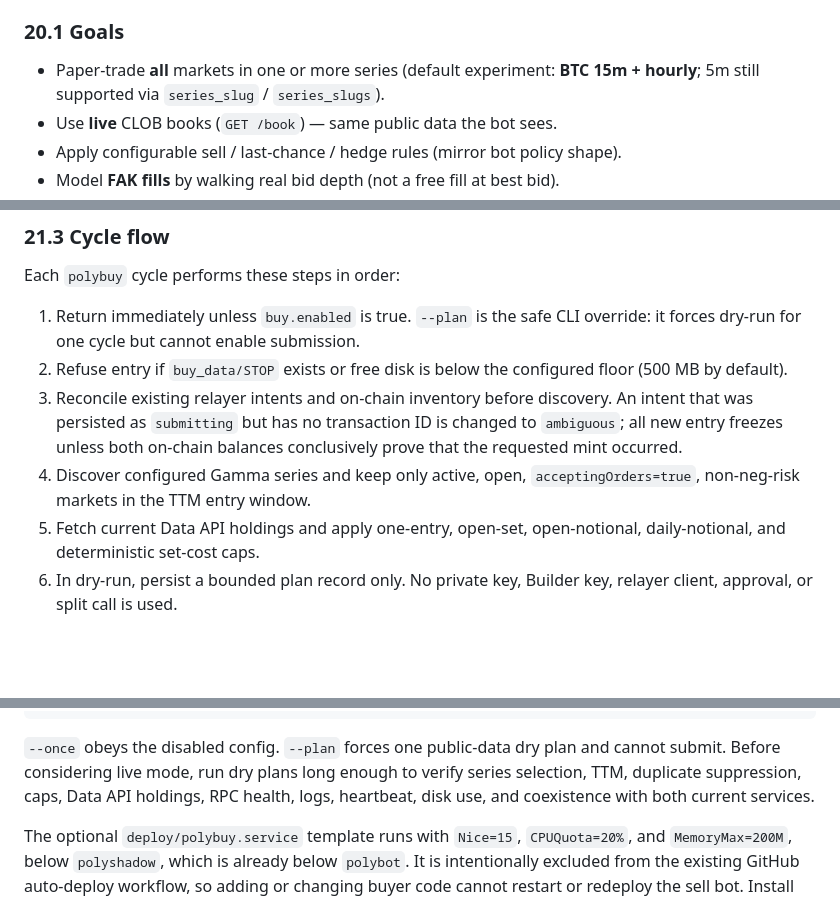
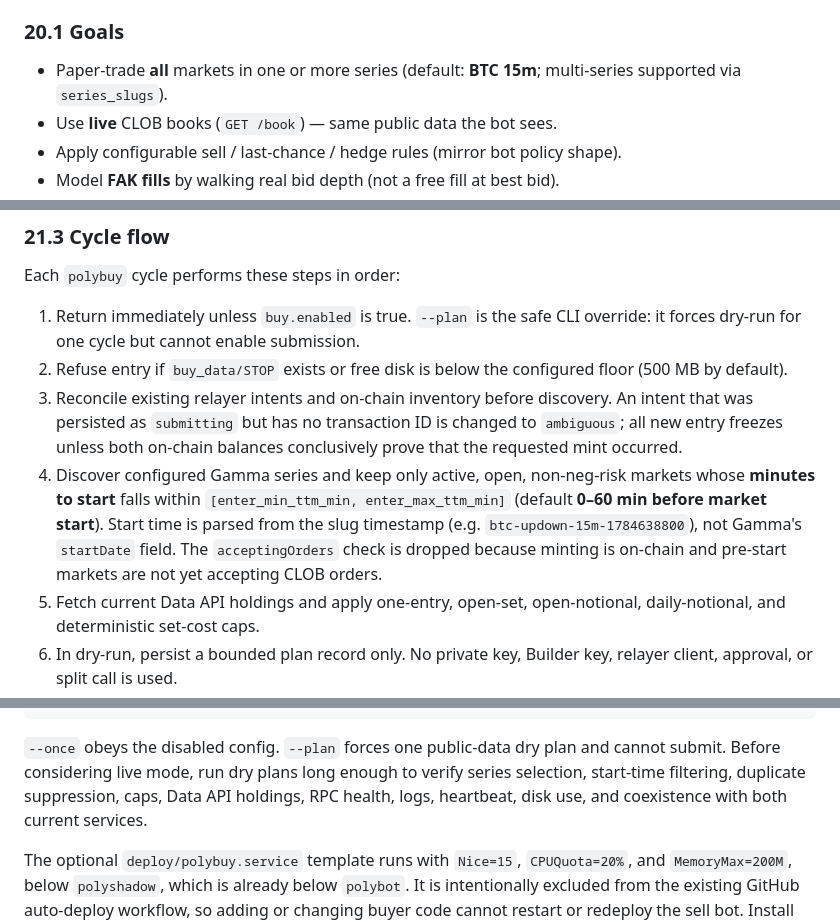
Before and after one commit to joelntemuse24/poly-money-maker, a Markdown page: TECHNICAL_DESIGN.md, 3 parts joined by grey strips. Drawn GitHub-style; blank space fills up the shorter version.

```diff
--- a/TECHNICAL_DESIGN.md
+++ b/TECHNICAL_DESIGN.md
@@ -2321,8 +2321,8 @@ recording path + fill + PnL data under `sim_data/`.
 
 ### 20.1 Goals
 
-- Paper-trade **all** markets in one or more series (default experiment: **BTC 15m + hourly**;
-  5m still supported via `series_slug` / `series_slugs`).
+- Paper-trade **all** markets in one or more series (default: **BTC 15m**;
+  multi-series supported via `series_slugs`).
 - Use **live** CLOB books (`GET /book`) — same public data the bot sees.
 - Apply configurable sell / last-chance / hedge rules (mirror bot policy shape).
 - Model **FAK fills** by walking real bid depth (not a free fill at best bid).
@@ -2613,8 +2603,12 @@ Each `polybuy` cycle performs these steps in order:
    An intent that was persisted as `submitting` but has no transaction ID is
    changed to `ambiguous`; all new entry freezes unless both on-chain balances
    conclusively prove that the requested mint occurred.
-4. Discover configured Gamma series and keep only active, open,
-   `acceptingOrders=true`, non-neg-risk markets in the TTM entry window.
+4. Discover configured Gamma series and keep only active, open, non-neg-risk
+   markets whose **minutes to start** falls within `[enter_min_ttm_min,
+   enter_max_ttm_min]` (default **0–60 min before market start**). Start time is
+   parsed from the slug timestamp (e.g. `btc-updown-15m-1784638800`), not Gamma's
+   `startDate` field. The `acceptingOrders` check is dropped because minting is
+   on-chain and pre-start markets are not yet accepting CLOB orders.
 5. Fetch current Data API holdings and apply one-entry, open-set, open-notional,
    daily-notional, and deterministic set-cost caps.
 6. In dry-run, persist a bounded plan record only. No private key, Builder key,
@@ -2727,8 +2721,9 @@ Safe local/GCP checks:
 
 `--once` obeys the disabled config. `--plan` forces one public-data dry plan and
 cannot submit. Before considering live mode, run dry plans long enough to verify
-series selection, TTM, duplicate suppression, caps, Data API holdings, RPC
-health, logs, heartbeat, disk use, and coexistence with both current services.
+series selection, start-time filtering, duplicate suppression, caps, Data API
+holdings, RPC health, logs, heartbeat, disk use, and coexistence with both
+current services.
 
 The optional `deploy/polybuy.service` template runs with `Nice=15`,
 `CPUQuota=20%`, and `MemoryMax=200M`, below `polyshadow`, which is already below
```
Also changed, not shown: other parts of TECHNICAL_DESIGN.md (+38 -48 lines).
